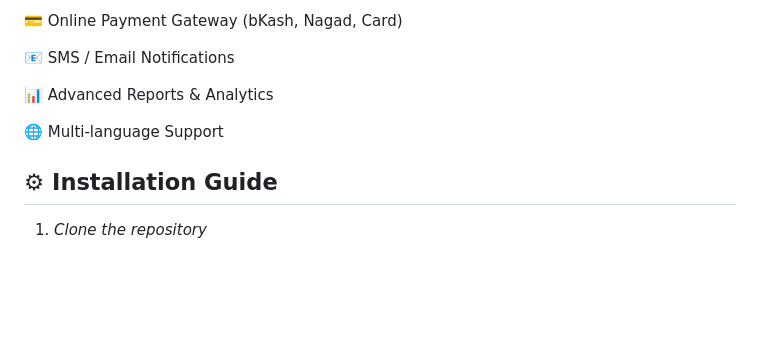
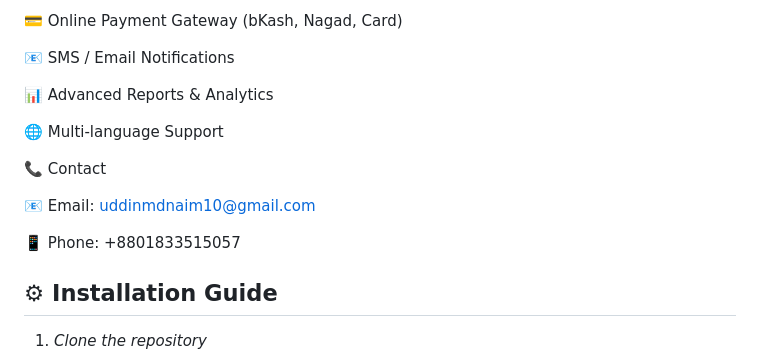
Before and after one commit to naimuddin1190/railway-management-system, a Markdown page: README.md, the part around the change printed below. GitHub-like rendering; blank space fills up the shorter version.

```diff
--- a/README.md
+++ b/README.md
@@ -78,6 +78,12 @@ Distinct dashboards for *Admin* and *Passenger* ensure secure and smooth operati
 
 🌐 Multi-language Support
 
+📞 Contact
+
+📧 Email: uddinmdnaim10@gmail.com
+
+📱 Phone: +8801833515057
+
 ## ⚙ Installation Guide
 
 1. *Clone the repository*
```
Also changed, not shown: other parts of README.md (+0 -75 lines).
